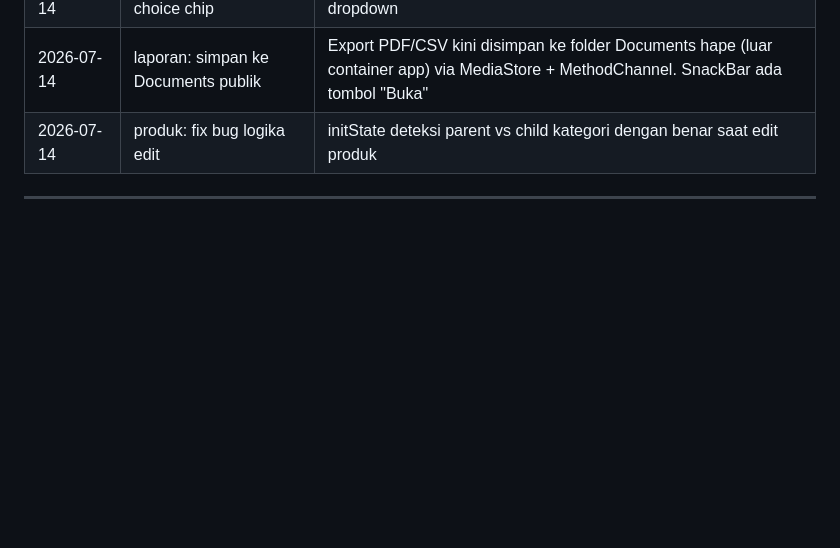
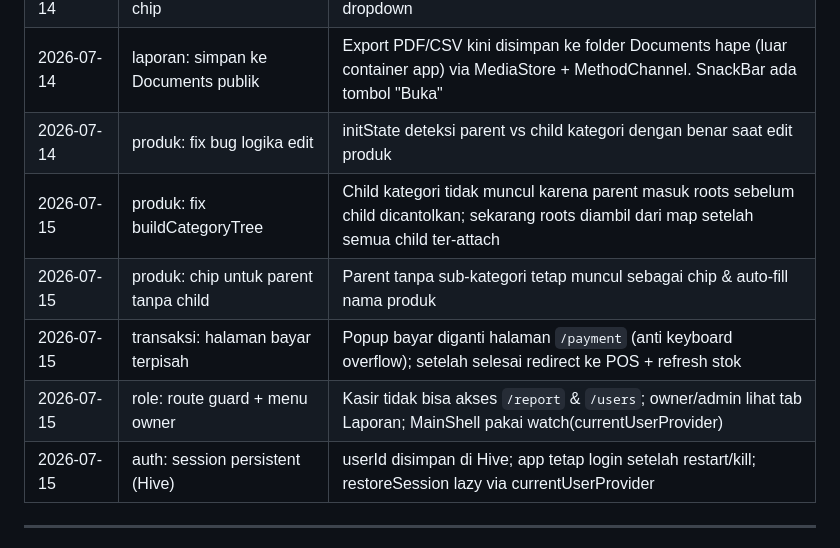
Before and after one commit to ogigpermana/kasir-app, a Markdown page: PROGRESS.md, the part around one of its changes. Rendered like a GitHub page; blank space fills up the shorter version.

```diff
--- a/PROGRESS.md
+++ b/PROGRESS.md
@@ -125,6 +130,11 @@ lib/
 | 2026-07-14 | produk: child pake choice chip | Child kategori tampil sebagai chip yang bisa dipilih, bukan dropdown |
 | 2026-07-14 | laporan: simpan ke Documents publik | Export PDF/CSV kini disimpan ke folder Documents hape (luar container app) via MediaStore + MethodChannel. SnackBar ada tombol "Buka" |
 | 2026-07-14 | produk: fix bug logika edit | initState deteksi parent vs child kategori dengan benar saat edit produk |
+| 2026-07-15 | produk: fix buildCategoryTree | Child kategori tidak muncul karena parent masuk roots sebelum child dicantolkan; sekarang roots diambil dari map setelah semua child ter-attach |
+| 2026-07-15 | produk: chip untuk parent tanpa child | Parent tanpa sub-kategori tetap muncul sebagai chip & auto-fill nama produk |
+| 2026-07-15 | transaksi: halaman bayar terpisah | Popup bayar diganti halaman `/payment` (anti keyboard overflow); setelah selesai redirect ke POS + refresh stok |
+| 2026-07-15 | role: route guard + menu owner | Kasir tidak bisa akses `/report` & `/users`; owner/admin lihat tab Laporan; MainShell pakai watch(currentUserProvider) |
+| 2026-07-15 | auth: session persistent (Hive) | userId disimpan di Hive; app tetap login setelah restart/kill; restoreSession lazy via currentUserProvider |
 
 ---
 
```
Also changed, not shown: other parts of PROGRESS.md (+12 -7 lines).
